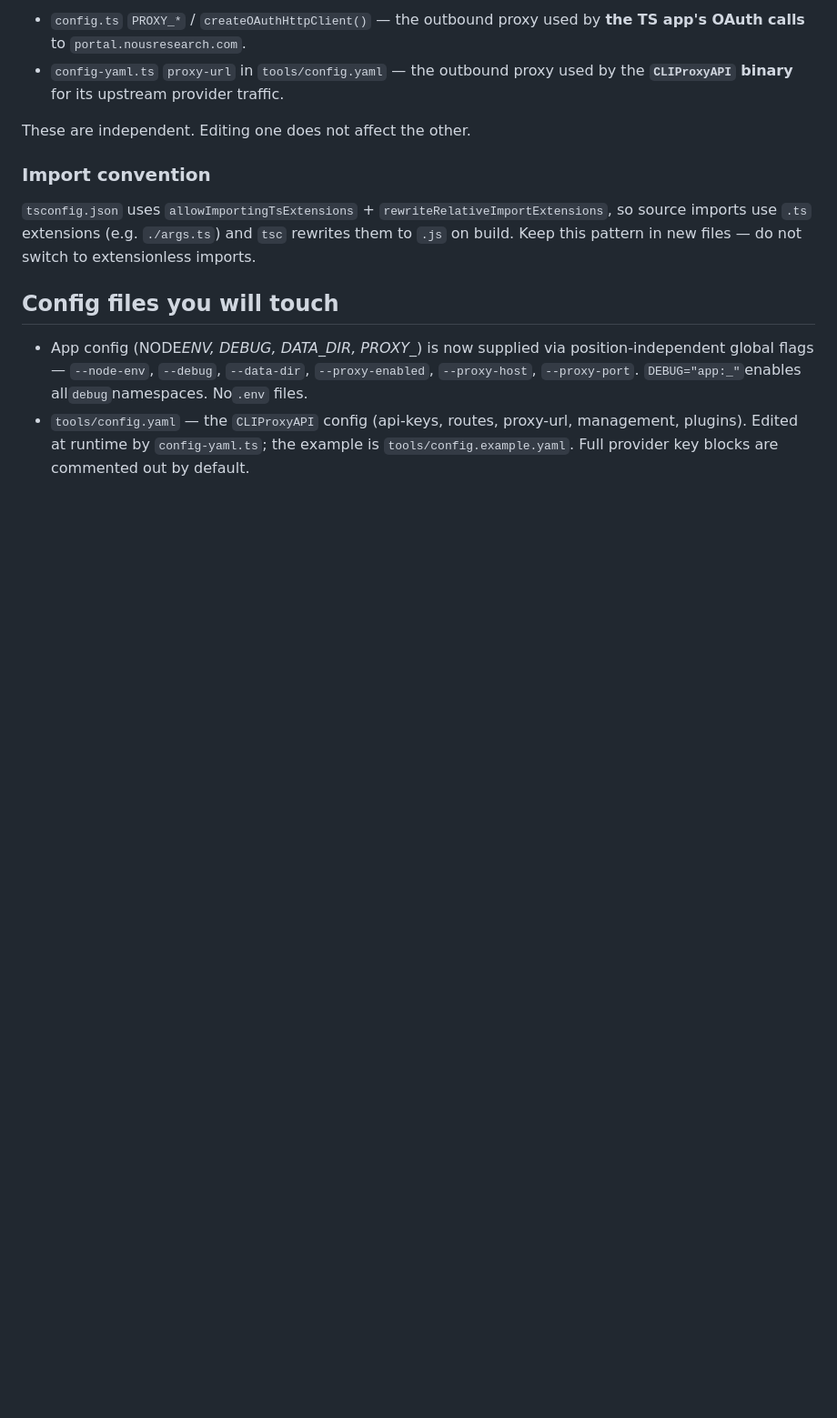
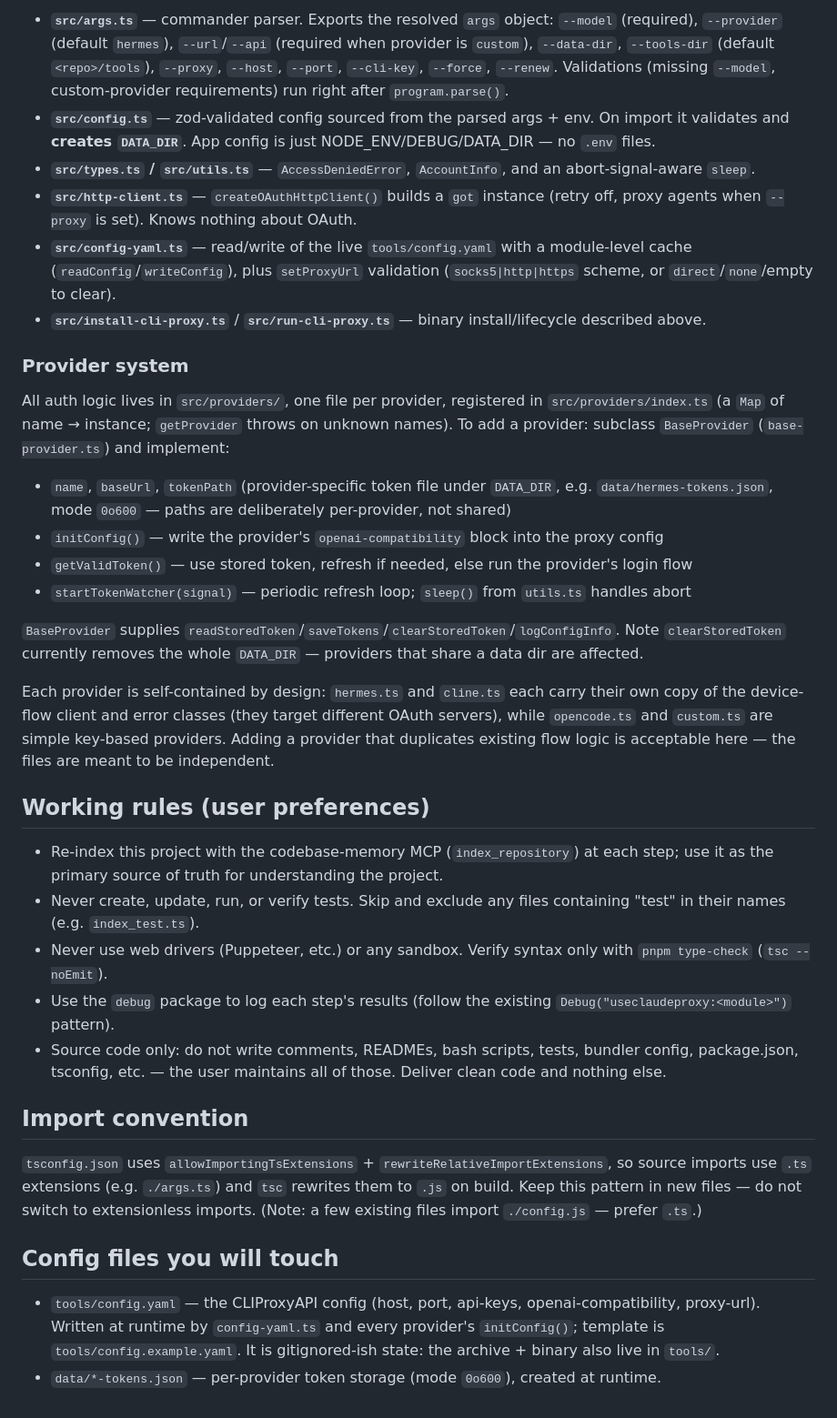
Before and after one commit to maanimeisam/hermes2claudecode, a Markdown page: CLAUDE.md, the part around one of its changes. Shown at 91% size. Rendered like a GitHub page; blank space fills up the shorter version.

```diff
--- a/CLAUDE.md
+++ b/CLAUDE.md
@@ -54,14 +57,37 @@ Entry point is `src/index.ts`; it routes on `args.command` and calls one of the
 
-- `config.ts` `PROXY_*` / `createOAuthHttpClient()` — the outbound proxy used by **the TS app's OAuth calls** to `portal.nousresearch.com`.
-- `config-yaml.ts` `proxy-url` in `tools/config.yaml` — the outbound proxy used by the **`CLIProxyAPI` binary** for its upstream provider traffic.
+- **`src/args.ts`** — commander parser. Exports the resolved `args` object: `--model` (required), `--provider` (default `hermes`), `--url`/`--api` (required when provider is `custom`), `--data-dir`, `--tools-dir` (default `<repo>/tools`), `--proxy`, `--host`, `--port`, `--cli-key`, `--force`, `--renew`. Validations (missing `--model`, custom-provider requirements) run right after `program.parse()`.
+- **`src/config.ts`** — zod-validated config sourced from the parsed args + env. On import it validates and **creates `DATA_DIR`**. App config is just NODE_ENV/DEBUG/DATA_DIR — no `.env` files.
+- **`src/types.ts` / `src/utils.ts`** — `AccessDeniedError`, `AccountInfo`, and an abort-signal-aware `sleep`.
+- **`src/http-client.ts`** — `createOAuthHttpClient()` builds a `got` instance (retry off, proxy agents when `--proxy` is set). Knows nothing about OAuth.
+- **`src/config-yaml.ts`** — read/write of the live `tools/config.yaml` with a module-level cache (`readConfig`/`writeConfig`), plus `setProxyUrl` validation (`socks5|http|https` scheme, or `direct`/`none`/empty to clear).
+- **`src/install-cli-proxy.ts`** / **`src/run-cli-proxy.ts`** — binary install/lifecycle described above.
 
-These are independent. Editing one does not affect the other.
+### Provider system
 
-### Import convention
+All auth logic lives in `src/providers/`, one file per provider, registered in `src/providers/index.ts` (a `Map` of name → instance; `getProvider` throws on unknown names). To add a provider: subclass `BaseProvider` (`base-provider.ts`) and implement:
 
-`tsconfig.json` uses `allowImportingTsExtensions` + `rewriteRelativeImportExtensions`, so source imports use `.ts` extensions (e.g. `./args.ts`) and `tsc` rewrites them to `.js` on build. Keep this pattern in new files — do not switch to extensionless imports.
+- `name`, `baseUrl`, `tokenPath` (provider-specific token file under `DATA_DIR`, e.g. `data/hermes-tokens.json`, mode `0o600` — paths are deliberately per-provider, not shared)
+- `initConfig()` — write the provider's `openai-compatibility` block into the proxy config
+- `getValidToken()` — use stored token, refresh if needed, else run the provider's login flow
+- `startTokenWatcher(signal)` — periodic refresh loop; `sleep()` from `utils.ts` handles abort
+
+`BaseProvider` supplies `readStoredToken`/`saveTokens`/`clearStoredToken`/`logConfigInfo`. Note `clearStoredToken` currently removes the whole `DATA_DIR` — providers that share a data dir are affected.
+
+Each provider is self-contained by design: `hermes.ts` and `cline.ts` each carry their own copy of the device-flow client and error classes (they target different OAuth servers), while `opencode.ts` and `custom.ts` are simple key-based providers. Adding a provider that duplicates existing flow logic is acceptable here — the files are meant to be independent.
+
+## Working rules (user preferences)
+
+- Re-index this project with the codebase-memory MCP (`index_repository`) at each step; use it as the primary source of truth for understanding the project.
+- Never create, update, run, or verify tests. Skip and exclude any files containing "test" in their names (e.g. `index_test.ts`).
+- Never use web drivers (Puppeteer, etc.) or any sandbox. Verify syntax only with `pnpm type-check` (`tsc --noEmit`).
+- Use the `debug` package to log each step's results (follow the existing `Debug("useclaudeproxy:<module>")` pattern).
+- Source code only: do not write comments, READMEs, bash scripts, tests, bundler config, package.json, tsconfig, etc. — the user maintains all of those. Deliver clean code and nothing else.
+
+## Import convention
+
+`tsconfig.json` uses `allowImportingTsExtensions` + `rewriteRelativeImportExtensions`, so source imports use `.ts` extensions (e.g. `./args.ts`) and `tsc` rewrites them to `.js` on build. Keep this pattern in new files — do not switch to extensionless imports. (Note: a few existing files import `./config.js` — prefer `.ts`.)
 
 ## Config files you will touch
 
-- App config (NODE*ENV, DEBUG, DATA_DIR, PROXY*_) is now supplied via position-independent global flags — `--node-env`, `--debug`, `--data-dir`, `--proxy-enabled`, `--proxy-host`, `--proxy-port`. `DEBUG="app:_"`enables all`debug`namespaces. No`.env` files.
-- `tools/config.yaml` — the `CLIProxyAPI` config (api-keys, routes, proxy-url, management, plugins). Edited at runtime by `config-yaml.ts`; the example is `tools/config.example.yaml`. Full provider key blocks are commented out by default.
+- `tools/config.yaml` — the CLIProxyAPI config (host, port, api-keys, openai-compatibility, proxy-url). Written at runtime by `config-yaml.ts` and every provider's `initConfig()`; template is `tools/config.example.yaml`. It is gitignored-ish state: the archive + binary also live in `tools/`.
+- `data/*-tokens.json` — per-provider token storage (mode `0o600`), created at runtime.
```
Also changed, not shown: other parts of CLAUDE.md (+25 -22 lines).
